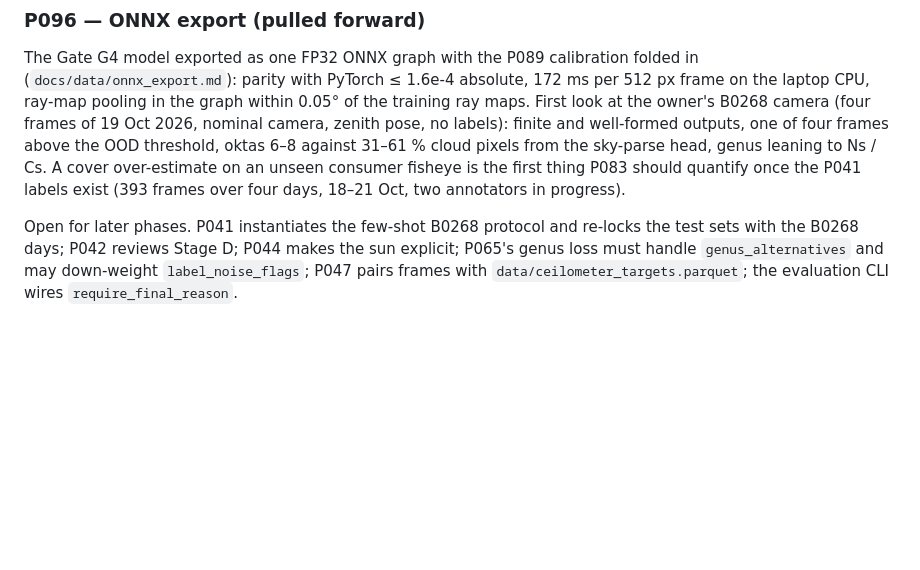
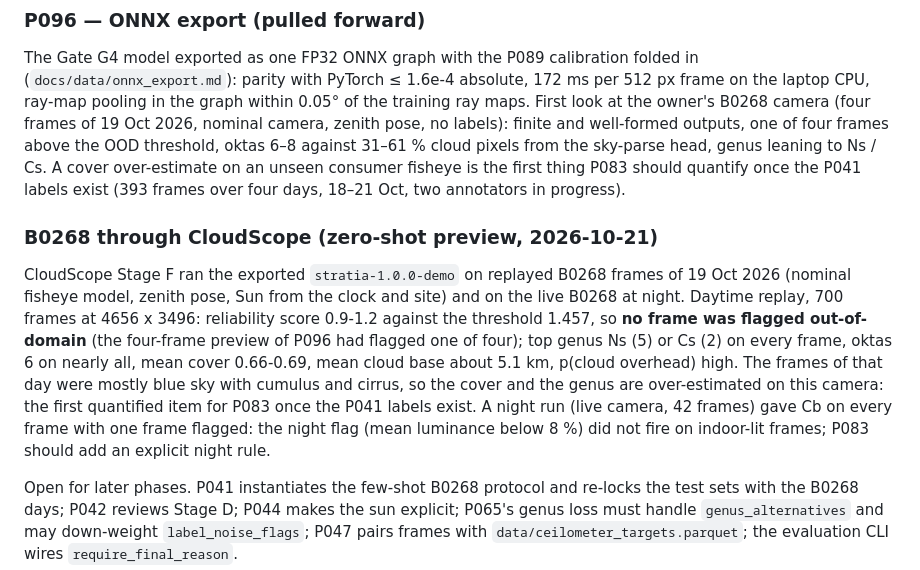
Before and after one commit to DuhItzAniket/STRATIA, a Markdown page: docs/research_log.md, the part around the change. Rendered like a GitHub page; blank space fills up the shorter version.

Commit message:
P096: research-log note on the B0268 zero-shot preview through CloudScope
Co-Authored-By: Claude Fable 5.1 <noreply@anthropic.com>

```diff
--- a/docs/research_log.md
+++ b/docs/research_log.md
@@ -496,4 +496,8 @@ Corruption table in `docs/data/robustness.md`: the weakest spots are sensor nois
 
 The Gate G4 model exported as one FP32 ONNX graph with the P089 calibration folded in (`docs/data/onnx_export.md`): parity with PyTorch ≤ 1.6e-4 absolute, 172 ms per 512 px frame on the laptop CPU, ray-map pooling in the graph within 0.05° of the training ray maps. First look at the owner's B0268 camera (four frames of 19 Oct 2026, nominal camera, zenith pose, no labels): finite and well-formed outputs, one of four frames above the OOD threshold, oktas 6–8 against 31–61 % cloud pixels from the sky-parse head, genus leaning to Ns / Cs. A cover over-estimate on an unseen consumer fisheye is the first thing P083 should quantify once the P041 labels exist (393 frames over four days, 18–21 Oct, two annotators in progress).
 
+### B0268 through CloudScope (zero-shot preview, 2026-10-21)
+
+CloudScope Stage F ran the exported `stratia-1.0.0-demo` on replayed B0268 frames of 19 Oct 2026 (nominal fisheye model, zenith pose, Sun from the clock and site) and on the live B0268 at night. Daytime replay, 700 frames at 4656 x 3496: reliability score 0.9-1.2 against the threshold 1.457, so **no frame was flagged out-of-domain** (the four-frame preview of P096 had flagged one of four); top genus Ns (5) or Cs (2) on every frame, oktas 6 on nearly all, mean cover 0.66-0.69, mean cloud base about 5.1 km, p(cloud overhead) high. The frames of that day were mostly blue sky with cumulus and cirrus, so the cover and the genus are over-estimated on this camera: the first quantified item for P083 once the P041 labels exist. A night run (live camera, 42 frames) gave Cb on every frame with one frame flagged: the night flag (mean luminance below 8 %) did not fire on indoor-lit frames; P083 should add an explicit night rule.
+
 Open for later phases. P041 instantiates the few-shot B0268 protocol and re-locks the test sets with the B0268 days; P042 reviews Stage D; P044 makes the sun explicit; P065's genus loss must handle `genus_alternatives` and may down-weight `label_noise_flags`; P047 pairs frames with `data/ceilometer_targets.parquet`; the evaluation CLI wires `require_final_reason`.
```
